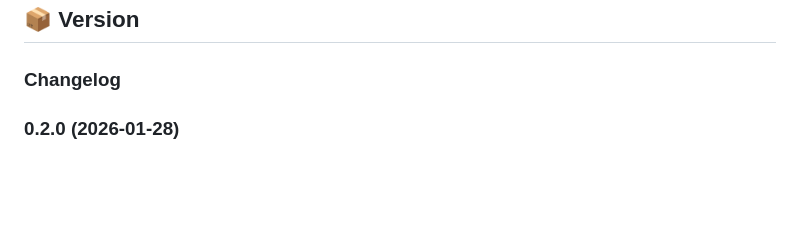
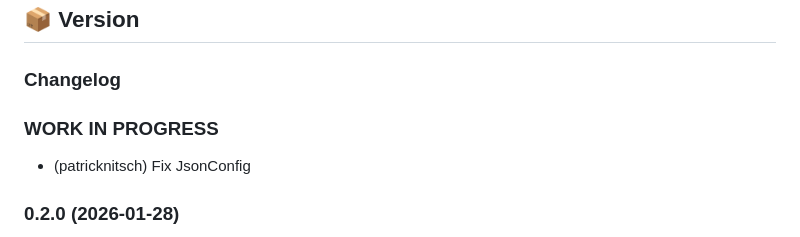
Before and after one commit to patricknitsch/ioBroker.schlueter-thermostat, a Markdown page: README.md, the part around the change. GitHub-like rendering; blank space fills up the shorter version.

```diff
--- a/README.md
+++ b/README.md
@@ -222,6 +222,11 @@ Enable **debug log level** to see cloud communication.
 	Placeholder for the next version (at the beginning of the line):
 	### **WORK IN PROGRESS**
 -->
+
+### **WORK IN PROGRESS**
+
+- (patricknitsch) Fix JsonConfig
+
 ### 0.2.0 (2026-01-28)
 
 - (patricknitsch) add automatic Refresh of Token after Error 403
```
